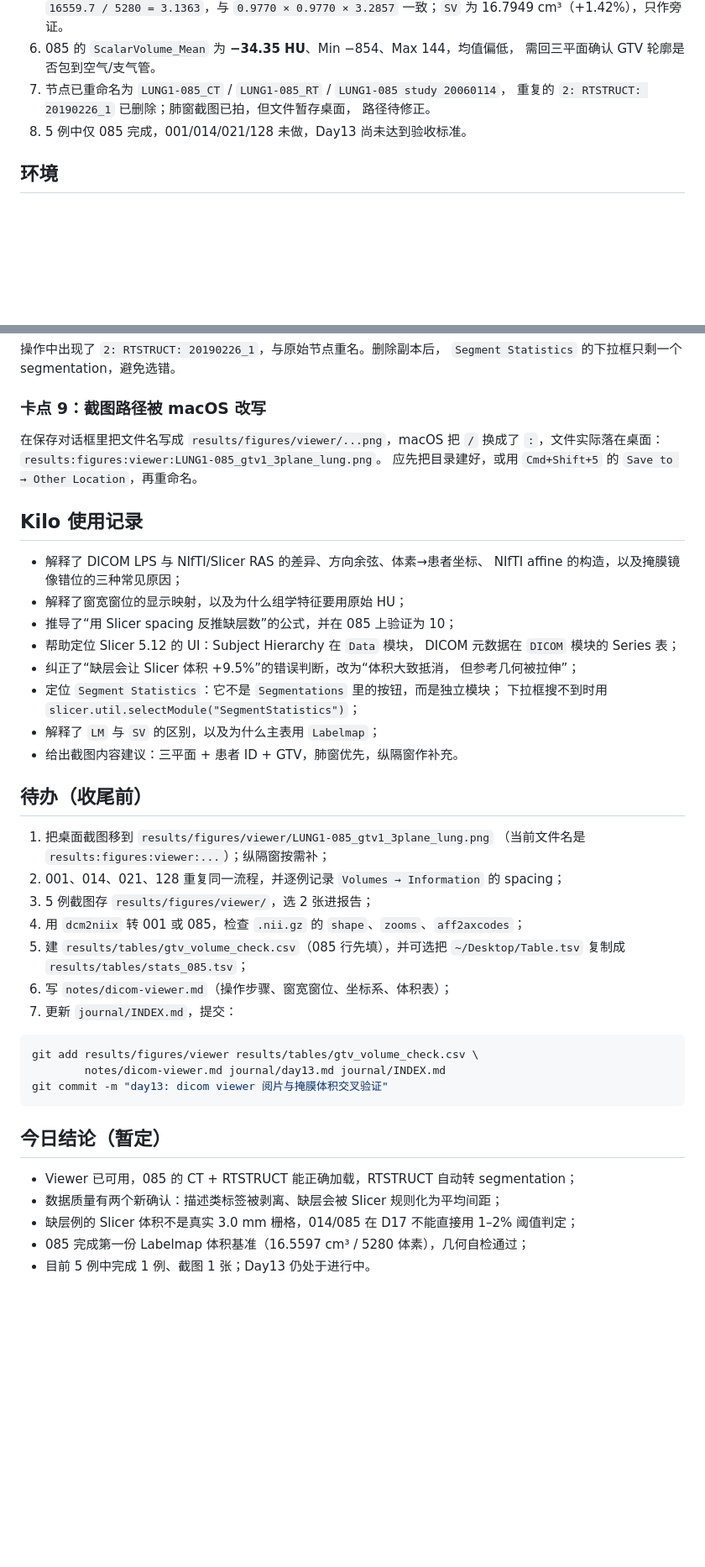
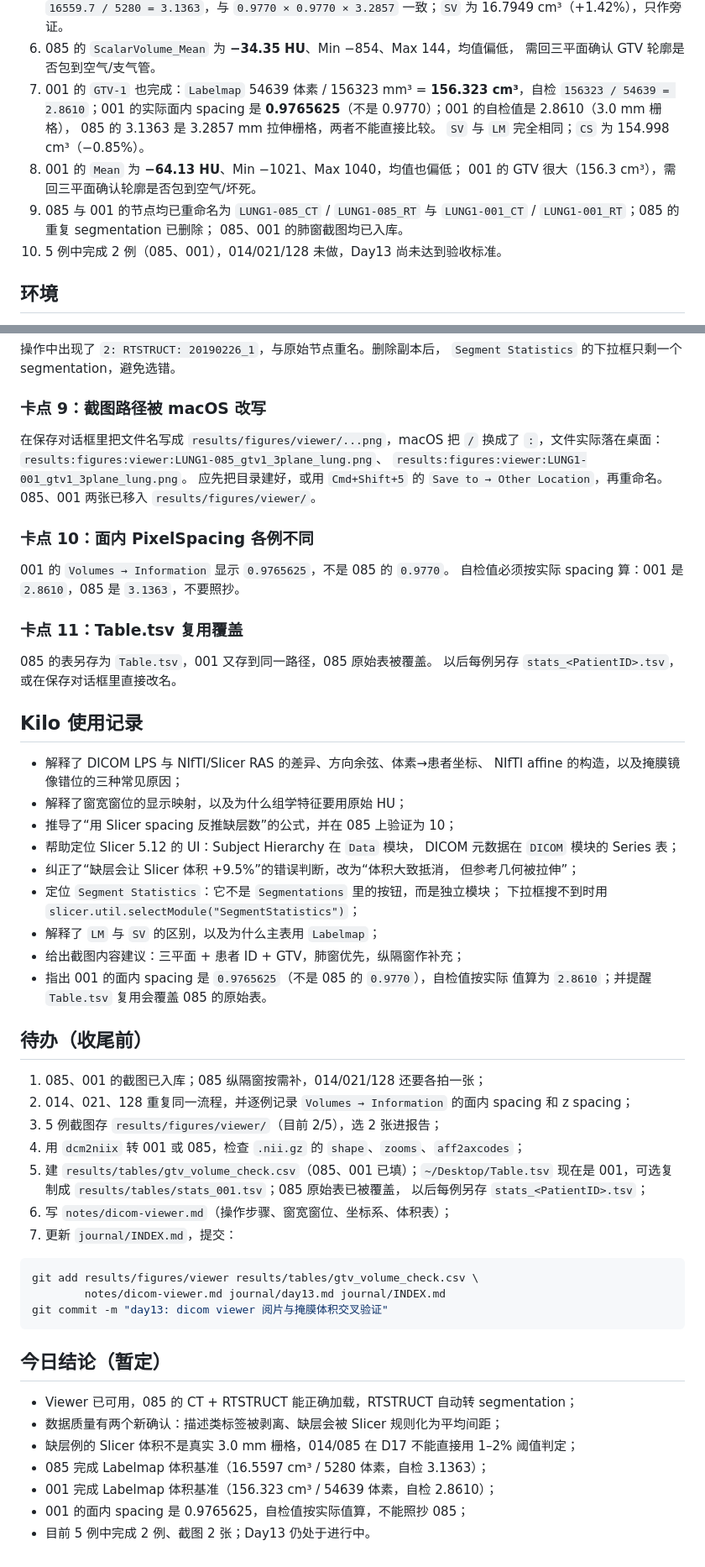
Before and after one commit to April32321/intern-log, a Markdown page: journal/day13.md, 2 parts joined by grey strips. Shown at 84% size. GitHub-like rendering; blank space fills up the shorter version.

```diff
--- a/journal/day13.md
+++ b/journal/day13.md
@@ -51,10 +51,17 @@ status: 进行中
    `0.9770 × 0.9770 × 3.2857` 一致；`SV` 为 16.7949 cm³（+1.42%），只作旁证。
 6. 085 的 `ScalarVolume_Mean` 为 **−34.35 HU**、Min −854、Max 144，均值偏低，
    需回三平面确认 GTV 轮廓是否包到空气/支气管。
-7. 节点已重命名为 `LUNG1-085_CT` / `LUNG1-085_RT` / `LUNG1-085 study 20060114`，
-   重复的 `2: RTSTRUCT: 20190226_1` 已删除；肺窗截图已拍，但文件暂存桌面，
-   路径待修正。
-8. 5 例中仅 085 完成，001/014/021/128 未做，Day13 尚未达到验收标准。
+7. 001 的 `GTV-1` 也完成：`Labelmap` 54639 体素 / 156323 mm³ =
+   **156.323 cm³**，自检 `156323 / 54639 = 2.8610`；001 的实际面内 spacing 是
+   **0.9765625**（不是 0.9770）；001 的自检值是 2.8610（3.0 mm 栅格），
+   085 的 3.1363 是 3.2857 mm 拉伸栅格，两者不能直接比较。
+   `SV` 与 `LM` 完全相同；`CS` 为 154.998 cm³（−0.85%）。
+8. 001 的 `Mean` 为 **−64.13 HU**、Min −1021、Max 1040，均值也偏低；
+   001 的 GTV 很大（156.3 cm³），需回三平面确认轮廓是否包到空气/坏死。
+9. 085 与 001 的节点均已重命名为 `LUNG1-085_CT` / `LUNG1-085_RT` 与
+   `LUNG1-001_CT` / `LUNG1-001_RT`；085 的重复 segmentation 已删除；
+   085、001 的肺窗截图均已入库。
+10. 5 例中完成 2 例（085、001），014/021/128 未做，Day13 尚未达到验收标准。
 
 ## 环境
 
@@ -606,8 +646,20 @@ SEG 与 RTSTRUCT 转出的 segmentation 可能重名，且 SEG 只是 RTSTRUCT
 ### 卡点 9：截图路径被 macOS 改写
 
 在保存对话框里把文件名写成 `results/figures/viewer/...png`，macOS 把 `/` 换成了
-`:`，文件实际落在桌面：`results:figures:viewer:LUNG1-085_gtv1_3plane_lung.png`。
+`:`，文件实际落在桌面：`results:figures:viewer:LUNG1-085_gtv1_3plane_lung.png`、
+`results:figures:viewer:LUNG1-001_gtv1_3plane_lung.png`。
 应先把目录建好，或用 `Cmd+Shift+5` 的 `Save to → Other Location`，再重命名。
+085、001 两张已移入 `results/figures/viewer/`。
+
+### 卡点 10：面内 PixelSpacing 各例不同
+
+001 的 `Volumes → Information` 显示 `0.9765625`，不是 085 的 `0.9770`。
+自检值必须按实际 spacing 算：001 是 `2.8610`，085 是 `3.1363`，不要照抄。
+
+### 卡点 11：Table.tsv 复用覆盖
+
+085 的表另存为 `Table.tsv`，001 又存到同一路径，085 原始表被覆盖。
+以后每例另存 `stats_<PatientID>.tsv`，或在保存对话框里直接改名。
 
 ## Kilo 使用记录
 
@@ -622,17 +674,19 @@ SEG 与 RTSTRUCT 转出的 segmentation 可能重名，且 SEG 只是 RTSTRUCT
 - 定位 `Segment Statistics`：它不是 `Segmentations` 里的按钮，而是独立模块；
   下拉框搜不到时用 `slicer.util.selectModule("SegmentStatistics")`；
 - 解释了 `LM` 与 `SV` 的区别，以及为什么主表用 `Labelmap`；
-- 给出截图内容建议：三平面 + 患者 ID + GTV，肺窗优先，纵隔窗作补充。
+- 给出截图内容建议：三平面 + 患者 ID + GTV，肺窗优先，纵隔窗作补充；
+- 指出 001 的面内 spacing 是 `0.9765625`（不是 085 的 `0.9770`），自检值按实际
+  值算为 `2.8610`；并提醒 `Table.tsv` 复用会覆盖 085 的原始表。
 
 ## 待办（收尾前）
 
-1. 把桌面截图移到 `results/figures/viewer/LUNG1-085_gtv1_3plane_lung.png`
-   （当前文件名是 `results:figures:viewer:...`）；纵隔窗按需补；
-2. 001、014、021、128 重复同一流程，并逐例记录 `Volumes → Information` 的 spacing；
-3. 5 例截图存 `results/figures/viewer/`，选 2 张进报告；
+1. 085、001 的截图已入库；085 纵隔窗按需补，014/021/128 还要各拍一张；
+2. 014、021、128 重复同一流程，并逐例记录 `Volumes → Information` 的面内 spacing 和 z spacing；
+3. 5 例截图存 `results/figures/viewer/`（目前 2/5），选 2 张进报告；
 4. 用 `dcm2niix` 转 001 或 085，检查 `.nii.gz` 的 `shape`、`zooms`、`aff2axcodes`；
-5. 建 `results/tables/gtv_volume_check.csv`（085 行先填），并可选把
-   `~/Desktop/Table.tsv` 复制成 `results/tables/stats_085.tsv`；
+5. 建 `results/tables/gtv_volume_check.csv`（085、001 已填）；`~/Desktop/Table.tsv`
+   现在是 001，可选复制成 `results/tables/stats_001.tsv`；085 原始表已被覆盖，
+   以后每例另存 `stats_<PatientID>.tsv`；
 6. 写 `notes/dicom-viewer.md`（操作步骤、窗宽窗位、坐标系、体积表）；
 7. 更新 `journal/INDEX.md`，提交：
 
@@ -647,5 +701,7 @@ git commit -m "day13: dicom viewer 阅片与掩膜体积交叉验证"
 - Viewer 已可用，085 的 CT + RTSTRUCT 能正确加载，RTSTRUCT 自动转 segmentation；
 - 数据质量有两个新确认：描述类标签被剥离、缺层会被 Slicer 规则化为平均间距；
 - 缺层例的 Slicer 体积不是真实 3.0 mm 栅格，014/085 在 D17 不能直接用 1–2% 阈值判定；
-- 085 完成第一份 Labelmap 体积基准（16.5597 cm³ / 5280 体素），几何自检通过；
-- 目前 5 例中完成 1 例、截图 1 张；Day13 仍处于进行中。
+- 085 完成 Labelmap 体积基准（16.5597 cm³ / 5280 体素，自检 3.1363）；
+- 001 完成 Labelmap 体积基准（156.323 cm³ / 54639 体素，自检 2.8610）；
+- 001 的面内 spacing 是 0.9765625，自检值按实际值算，不能照抄 085；
+- 目前 5 例中完成 2 例、截图 2 张；Day13 仍处于进行中。
```
Also changed, not shown: other parts of journal/day13.md (+70 -37 lines), results/figures/viewer/LUNG1-001_gtv1_3plane_lung.png (added).
